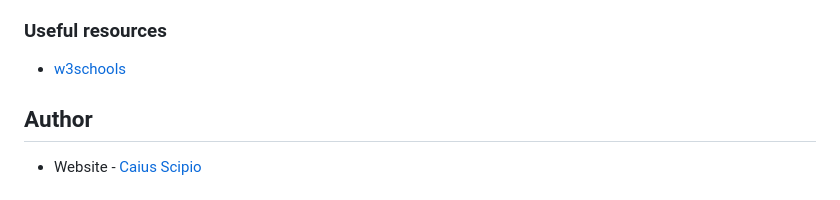
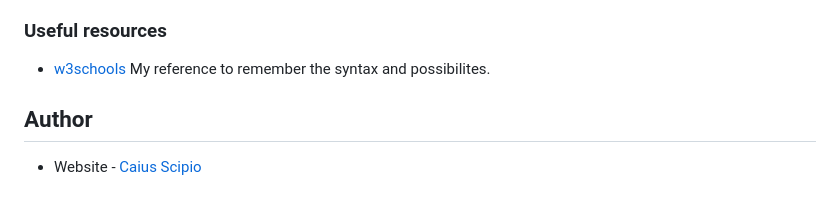
Before and after one commit to Caius-Scipio/WorkoutTimer, a Markdown page: README.md, the part around the change printed below. Rendered like a GitHub page.

Commit message:
Update README.md
Updated the styling.

```diff
--- a/README.md
+++ b/README.md
@@ -110,7 +100,7 @@ Here are a few things I'd like to add in the future:
 
 ### Useful resources
 
-- [w3schools](https://www.w3schools.com)
+- [w3schools](https://www.w3schools.com) My reference to remember the syntax and possibilites.
 
 ## Author
 
```
Also changed, not shown: other parts of README.md (+10 -20 lines).
